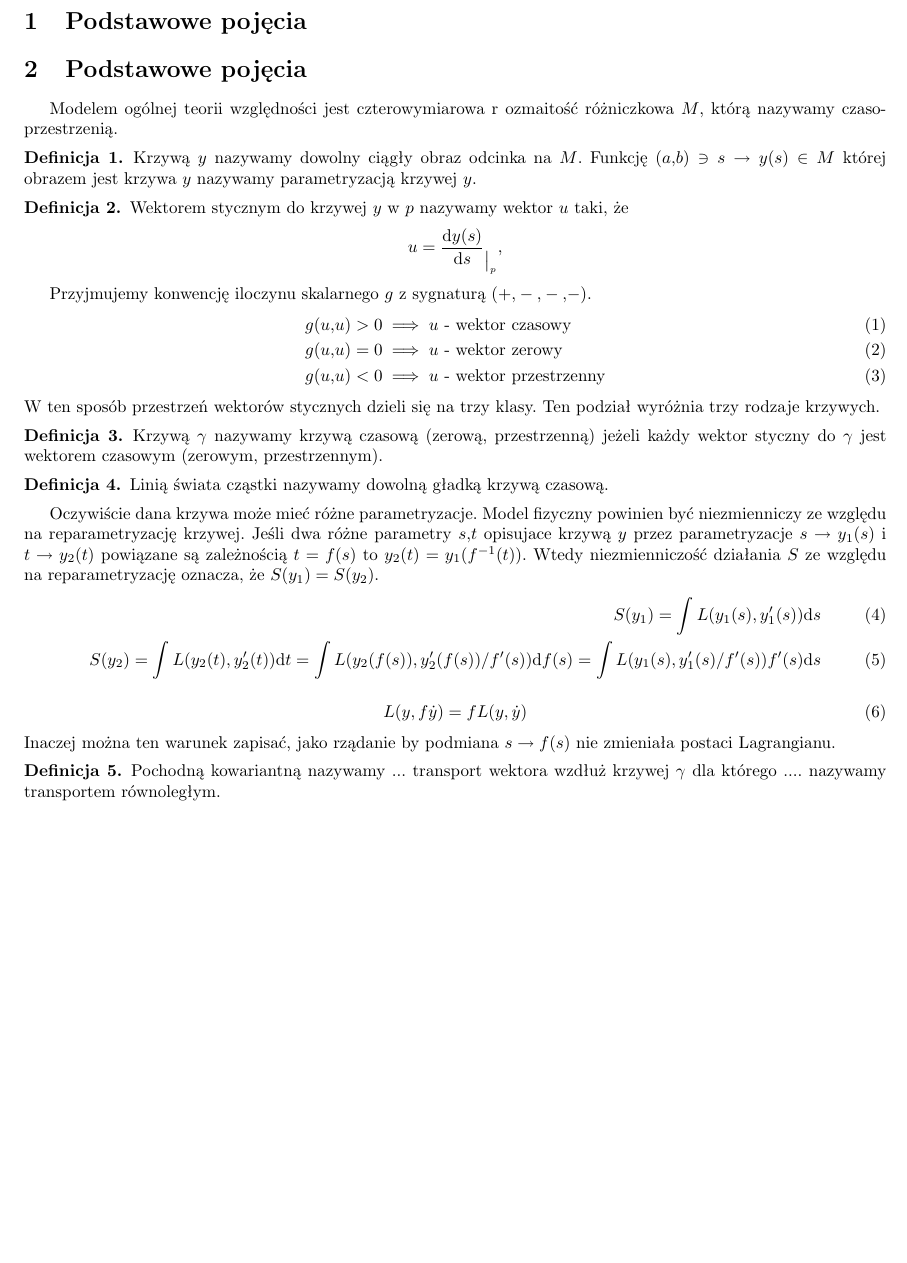
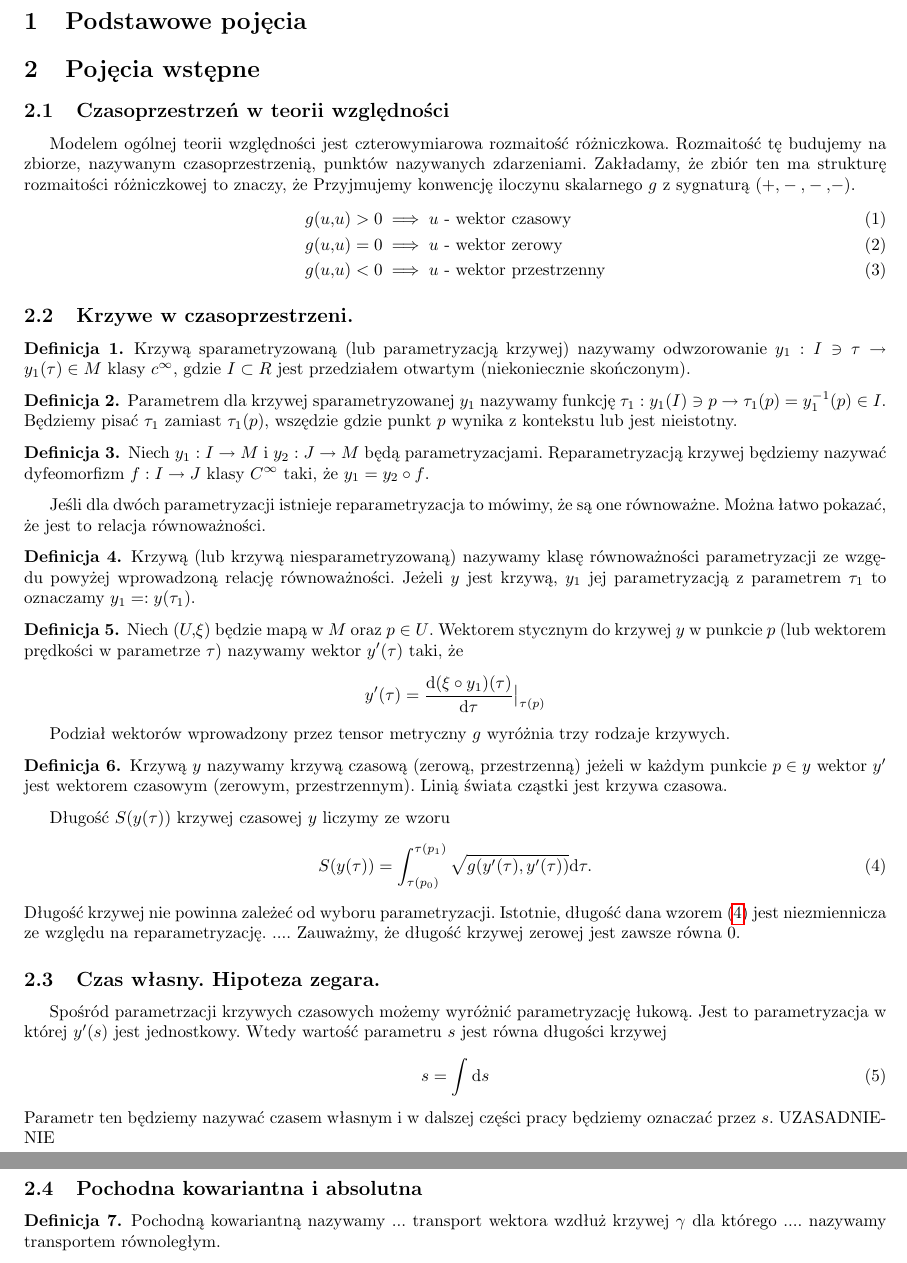
Before and after one commit to GaleonAD/mgr, a LaTeX document (input.tex, which reads DefinicjeKrzywe.tex, DefinicjeWstepne.tex, HipotezaZegara.tex): part of page 2 of 16 before the commit and two parts of pages 2 and 3 of 19 after it, the two joined at a grey line, cut so that both start at the same text, the shorter picture padded with empty space. Compiled offline with pdfLaTeX.

Commit message:
wstęp ma w końcu jakiś zarys

```diff
--- /dev/null
+++ b/DefinicjeKrzywe.tex
@@ -0,0 +1,67 @@
+%%%%%%%%%%%%%%%%%%%%%%%%%%%%%%%%%%%%%%%%%%%%%%%%%%%%%%%%%%%%%%%%%%%%%%%%%%%%%%%
+% podstawowe definicje
+%%%%%%%%%%%%%%%%%%%%%%%%%%%%%%%%%%%%%%%%%%%%%%%%%%%%%%%%%%%%%%%%%%%%%%%%%%%%%%%
+\subsection{Krzywe w czasoprzestrzeni.}
+\begin{definition}
+Krzywą sparametryzowaną (lub parametryzacją krzywej) nazywamy
+odwzorowanie
+% gładki homeomorfizm
+% homeomorfizm
+$ y_1 : I \ni \tau \to y_1(\tau) \in M$ klasy $c^\infty$,
+gdzie $I \subset R$
+jest przedziałem otwartym (niekoniecznie skończonym).
+\end{definition}
+\begin{definition}
+Parametrem dla krzywej sparametryzowanej $y_1$
+nazywamy funkcję $ \tau_1: y_1(I) \ni p
+\to \tau_1(p) = y_1^{-1}( p )\in I$.
+Będziemy pisać
+$\tau_1$ zamiast $\tau_1(p)$, wszędzie gdzie punkt $p$
+wynika z kontekstu
+lub jest nieistotny.
+\end{definition}
+\begin{definition}
+Niech $y_1: I \to M$ i $y_2:J\to M$ będą parametryzacjami.
+Reparametryzacją krzywej będziemy nazywać dyfeomorfizm $f : I \to J$
+klasy $C^\infty$
+taki, że $y_1 = y_2 \circ f$.
+\end{definition}
+Jeśli dla dwóch parametryzacji istnieje reparametryzacja to
+mówimy, że są one równoważne. Można łatwo pokazać, że jest to
+relacja równoważności.
+\begin{definition}
+Krzywą (lub krzywą niesparametryzowaną) nazywamy klasę równoważności
+parametryzacji ze wzgędu powyżej wprowadzoną relację równoważności.
+Jeżeli $y$ jest krzywą, $y_1$ jej parametryzacją z parametrem $\tau_1$
+to oznaczamy $y_1 =: y(\tau_1)$.
+\end{definition}
+\begin{definition}
+Niech $(U,\xi)$ będzie mapą w $M$ oraz $p\in U$.
+Wektorem stycznym do krzywej $y$ w punkcie $p$
+(lub wektorem prędkości w
+parametrze $\tau$) nazywamy wektor $y'(\tau)$ taki, że
+\begin{align*}
+y' (\tau )= \frac{\d (\xi \circ y_1 )(\tau)
+ }{\d \tau}\big|_{\tau(p)}
+\end{align*}
+\end{definition}
+Podział wektorów wprowadzony przez tensor metryczny $g$
+wyróżnia trzy rodzaje krzywych.
+\begin{definition}
+Krzywą $y$ nazywamy krzywą czasową (zerową, przestrzenną)
+jeżeli w każdym punkcie $p \in y$ wektor $y'$ jest
+wektorem czasowym
+(zerowym, przestrzennym). Linią świata cząstki
+jest krzywa czasowa.
+\end{definition}
+Długość $S(y(\tau))$ krzywej czasowej $y$ liczymy
+ze wzoru
+\begin{align}\label{dlugosc_krzywej}
+S( y(\tau) ) = \int_{\tau(p_0)}^{\tau(p_1)} \sqrt{g (
+y' (\tau), y' (\tau) )} \d \tau.
+\end{align}
+Długość krzywej nie powinna zależeć od wyboru parametryzacji.
+Istotnie, długość dana wzorem~\eqref{dlugosc_krzywej}
+jest niezmiennicza ze względu na reparametryzację.
+....
+Zauważmy, że długość krzywej zerowej jest zawsze równa $0$.
--- a/DefinicjeWstepne.tex
+++ b/DefinicjeWstepne.tex
@@ -1,61 +1,9 @@
 %%%%%%%%%%%%%%%%%%%%%%%%%%%%%%%%%%%%%%%%%%%%%%%%%%%%%%%%%%%%%%%%%%%%%%%%%%%%%%%
-% podstawowe definicje
+% wstep
 %%%%%%%%%%%%%%%%%%%%%%%%%%%%%%%%%%%%%%%%%%%%%%%%%%%%%%%%%%%%%%%%%%%%%%%%%%%%%%%
-\section{Podstawowe pojęcia}
-Modelem ogólnej teorii względności jest czterowymiarowa r
-ozmaitość różniczkowa $M$, którą
-nazywamy czasoprzestrzenią.
-\begin{definition}
-Krzywą $y$ nazywamy dowolny ciągły obraz odcinka na $M$.
-Funkcję $ (a,b) \ni s \to y(s) \in M$ której obrazem jest
-krzywa $y$ nazywamy parametryzacją krzywej $y$.
-\end{definition}
-\begin{definition}
-Wektorem stycznym do krzywej $y$ w $p$ nazywamy wektor $u$ taki, że
-\begin{align*}
-u = \frac{\d y(s)}{\d s}_{\big|_p},
-\end{align*}
-\end{definition}
-Przyjmujemy konwencję iloczynu skalarnego $g$ z sygnaturą $(+,-,-,-)$.
-\begin{align}
-g(u,u) > 0& \implies u \text{ - wektor czasowy}\\
-g(u,u) = 0& \implies u \text{ - wektor zerowy}\\
-g(u,u) < 0& \implies u \text{ - wektor przestrzenny}
-\end{align}
-W ten sposób przestrzeń wektorów stycznych dzieli się na trzy
-klasy. Ten podział wyróżnia trzy rodzaje krzywych.
-\begin{definition}
-Krzywą $\gamma$ nazywamy krzywą czasową (zerową, przestrzenną)
-jeżeli każdy wektor styczny do $\gamma$ jest wektorem czasowym
-(zerowym, przestrzennym).
-\end{definition}
-\begin{definition}
-Linią świata cząstki nazywamy dowolną gładką krzywą czasową.
-\end{definition}
-Oczywiście dana krzywa może mieć różne parametryzacje.
-Model fizyczny powinien być niezmienniczy ze względu na
-reparametryzację krzywej. Jeśli
-dwa różne parametry $s,t$ opisujace krzywą $y$
-przez parametryzacje $s \to y_1(s)$ i $t\to y_2(t)$
-powiązane są zależnością $t = f(s)$ to
-$y_2(t) = y_1( f^{-1}(t) )$. Wtedy niezmienniczość
-działania $S$ ze względu na reparametryzację
-oznacza, że $S(y_1) = S(y_2)$.
-\begin{align}
-S(y_1) = \int L( y_1(s) , y'_1(s) ) \d s \\
-S(y_2) = \int L ( y_2(t), y_2'(t) )  \d t =
-\int L ( y_2(f(s)), y_2'(f(s)) / f'(s) )  \d f(s) =
-\int L ( y_1(s), y_1'(s) /f'(s) ) f'(s) \d s
-\end{align}
-\begin{align}
- L( y, f \dot{y} ) = f L ( y, \dot{y}  )
-\end{align}
-Inaczej można ten warunek zapisać, jako rządanie by
-podmiana $s \to f(s)$ nie zmieniała postaci Lagrangianu.
-\begin{definition}
-Pochodną kowariantną nazywamy ...
-transport wektora wzdłuż krzywej $\gamma$ dla którego
-.... nazywamy transportem równoległym.
-\end{definition}
-\begin{definition}
-Pochodną absolutną nazywamy pochodną kowariantną w
+\section{Pojęcia wstępne}
+\input{Manifold.tex}
+\input{DefinicjeKrzywe.tex}
+\input{HipotezaZegara.tex}
+\input{PochodnaAbsolutna.tex}
+%\input{Lagrangiany.tex}
--- /dev/null
+++ b/HipotezaZegara.tex
@@ -0,0 +1,14 @@
+%%%%%%%%%%%%%%%%%%%%%%%%%%%%%%%%%%%%%%%%%%%%%%%%%%%%%%%%%%%%%%%%%%%%%%%%%%%%%%%
+% podstawowe definicje
+%%%%%%%%%%%%%%%%%%%%%%%%%%%%%%%%%%%%%%%%%%%%%%%%%%%%%%%%%%%%%%%%%%%%%%%%%%%%%%%
+\subsection{Czas własny. Hipoteza zegara.}
+Spośród parametrzacji krzywych czasowych
+ możemy wyróżnić parametryzację łukową.
+Jest to parametryzacja w której $y'(s)$ jest jednostkowy.
+Wtedy wartość parametru $s$ jest równa długości krzywej
+\begin{align}
+s = \int \d s
+\end{align}
+Parametr ten będziemy nazywać czasem własnym i w dalszej
+części pracy będziemy oznaczać przez $s$.
+UZASADNIENIE
--- /dev/null
+++ b/Manifold.tex
@@ -0,0 +1,15 @@
+%%%%%%%%%%%%%%%%%%%%%%%%%%%%%%%%%%%%%%%%%%%%%%%%%%%%%%%%%%%%%%%%%%%%%%%%%%%%%%%
+% podstawowe definicje
+%%%%%%%%%%%%%%%%%%%%%%%%%%%%%%%%%%%%%%%%%%%%%%%%%%%%%%%%%%%%%%%%%%%%%%%%%%%%%%%
+\subsection{Czasoprzestrzeń w teorii względności}
+Modelem ogólnej teorii względności jest czterowymiarowa
+rozmaitość różniczkowa. Rozmaitość tę budujemy na
+zbiorze, nazywanym czasoprzestrzenią, punktów nazywanych zdarzeniami.
+Zakładamy, że zbiór ten ma strukturę rozmaitości różniczkowej to znaczy,
+że
+Przyjmujemy konwencję iloczynu skalarnego $g$ z sygnaturą $(+,-,-,-)$.
+\begin{align}
+g(u,u) > 0& \implies u \text{ - wektor czasowy}\\
+g(u,u) = 0& \implies u \text{ - wektor zerowy}\\
+g(u,u) < 0& \implies u \text{ - wektor przestrzenny}
+\end{align}
--- /dev/null
+++ b/PochodnaAbsolutna.tex
@@ -0,0 +1,11 @@
+%%%%%%%%%%%%%%%%%%%%%%%%%%%%%%%%%%%%%%%%%%%%%%%%%%%%%%%%%%%%%%%%%%%%%%%%%%%%%%%
+% podstawowe definicje
+%%%%%%%%%%%%%%%%%%%%%%%%%%%%%%%%%%%%%%%%%%%%%%%%%%%%%%%%%%%%%%%%%%%%%%%%%%%%%%%
+\subsection{Pochodna kowariantna i absolutna}
+\begin{definition}
+Pochodną kowariantną nazywamy ...
+transport wektora wzdłuż krzywej $\gamma$ dla którego
+.... nazywamy transportem równoległym.
+\end{definition}
+\begin{definition}
+Pochodną absolutną wektora $v$ nazywamy pochodną kowariantną w
```
Also changed, not shown: KonstrukcjaZegara.tex (+3 -0 lines), appendixFW.tex (+83 -59 lines), bib.bib (+9 -0 lines), output.pdf, DefinicjeWstepne.tex (5 more changed lines), PochodnaAbsolutna.tex (31 more changed lines).
